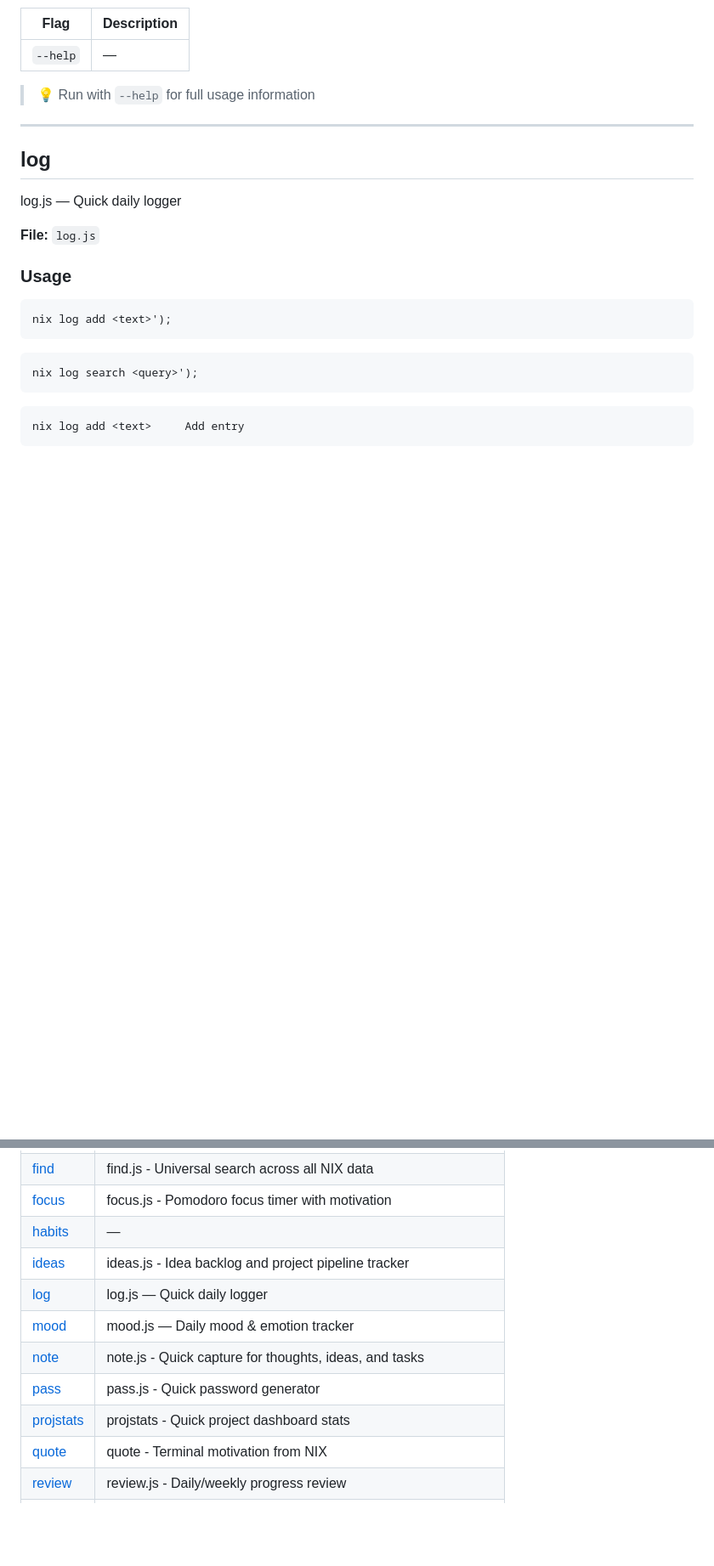
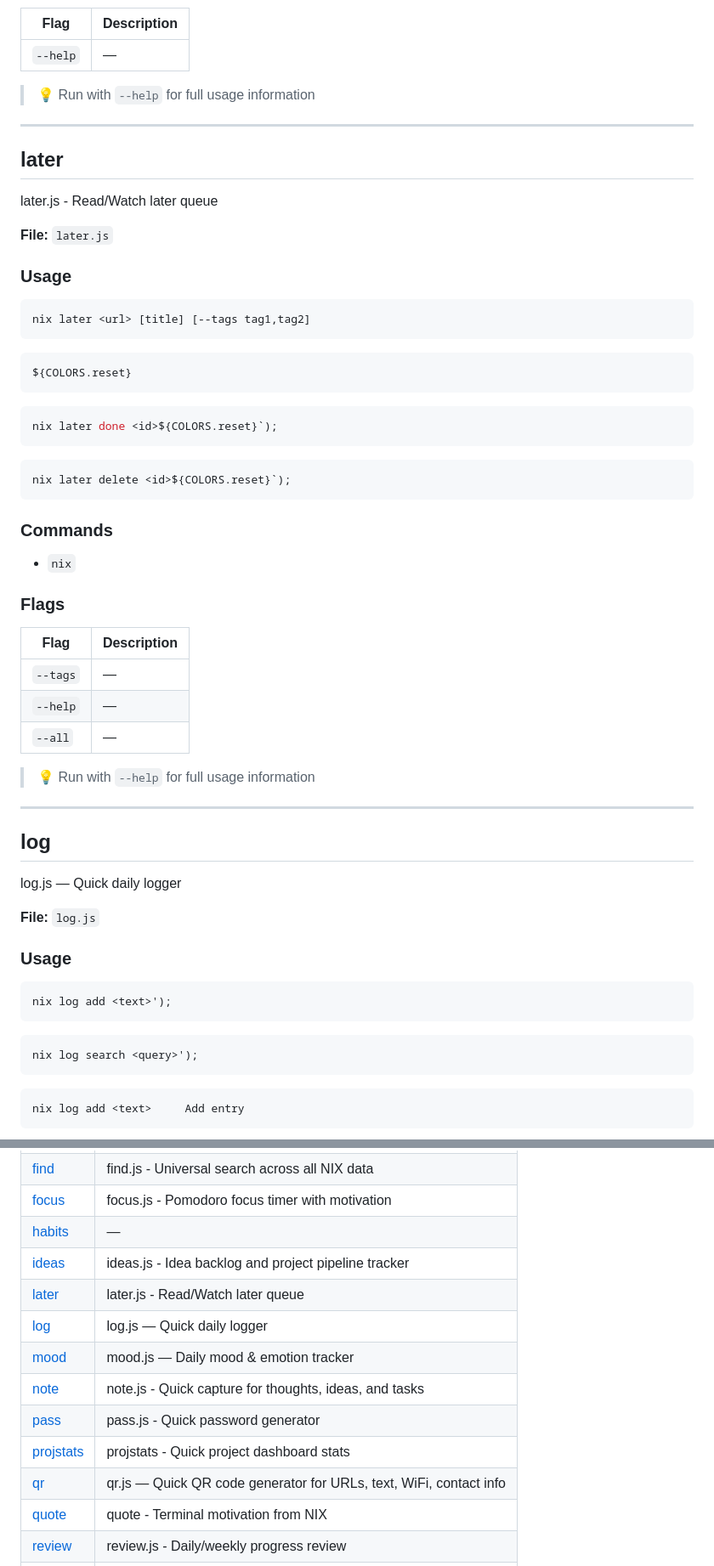
Before and after one commit to nixthe6th/nix666, a Markdown page: API.md, 2 parts joined by grey strips. Shown at 85% size. Rendered like a GitHub page; blank space fills up the shorter version.

Commit message:
docs: regenerate API.md with new tools (qr, water, later)

````diff
--- a/API.md
+++ b/API.md
@@ -308,6 +311,43 @@ ${COLORS.reset}
 
 ---
 
+## later
+
+later.js - Read/Watch later queue
+
+**File:** `later.js`
+
+### Usage
+
+```bash
+nix later <url> [title] [--tags tag1,tag2]
+```
+```bash
+${COLORS.reset}
+```
+```bash
+nix later done <id>${COLORS.reset}`);
+```
+```bash
+nix later delete <id>${COLORS.reset}`);
+```
+
+### Commands
+
+- `nix`
+
+### Flags
+
+| Flag | Description |
+|------|-------------|
+| `--tags` | — |
+| `--help` | — |
+| `--all` | — |
+
+> 💡 Run with `--help` for full usage information
+
+---
+
 ## log
 
 log.js — Quick daily logger
@@ -838,11 +943,13 @@ when deadline <name> <date>')); process.exit(1); }
 | [focus](#focus) | focus.js - Pomodoro focus timer with motivation |
 | [habits](#habits) | — |
 | [ideas](#ideas) | ideas.js - Idea backlog and project pipeline tracker |
+| [later](#later) | later.js - Read/Watch later queue |
 | [log](#log) | log.js — Quick daily logger |
 | [mood](#mood) | mood.js — Daily mood & emotion tracker |
 | [note](#note) | note.js - Quick capture for thoughts, ideas, and tasks |
 | [pass](#pass) | pass.js - Quick password generator |
 | [projstats](#projstats) | projstats - Quick project dashboard stats |
+| [qr](#qr) | qr.js — Quick QR code generator for URLs, text, WiFi, contact info |
 | [quote](#quote) | quote - Terminal motivation from NIX |
 | [review](#review) | review.js - Daily/weekly progress review |
 | [server](#server) | server.js - Quick HTTP server for static files |
````
Also changed, not shown: other parts of API.md (+69 -0 lines).
